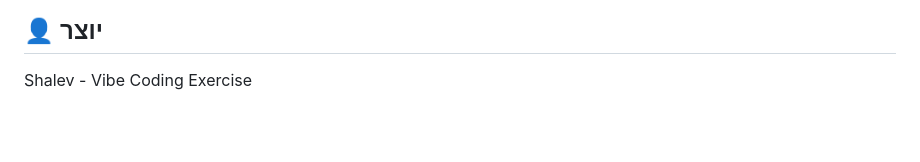
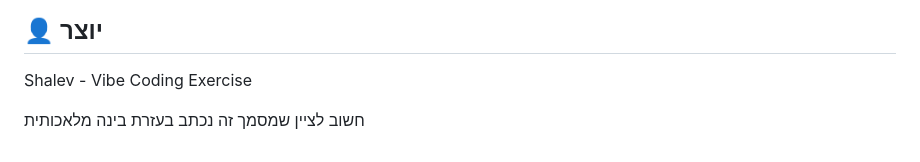
Before and after one commit to shalev7948/roulette-game-0.3, a Markdown page: roulette-game 0.3/README.md, the part around the change. Drawn GitHub-style; blank space fills up the shorter version.

```diff
--- a/roulette-game 0.3/README.md
+++ b/roulette-game 0.3/README.md
@@ -255,3 +255,5 @@ roulette-game-0.3/
 ## 👤 יוצר
 
 Shalev - Vibe Coding Exercise
+
+חשוב לציין שמסמך זה נכתב בעזרת בינה מלאכותית
```
